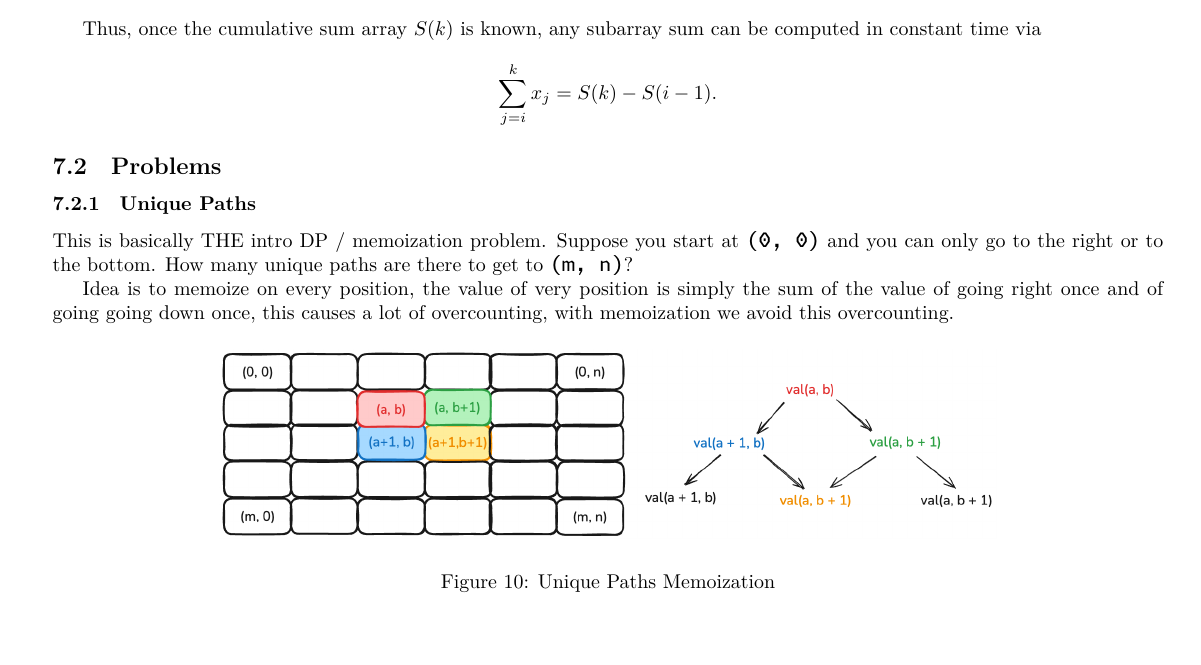
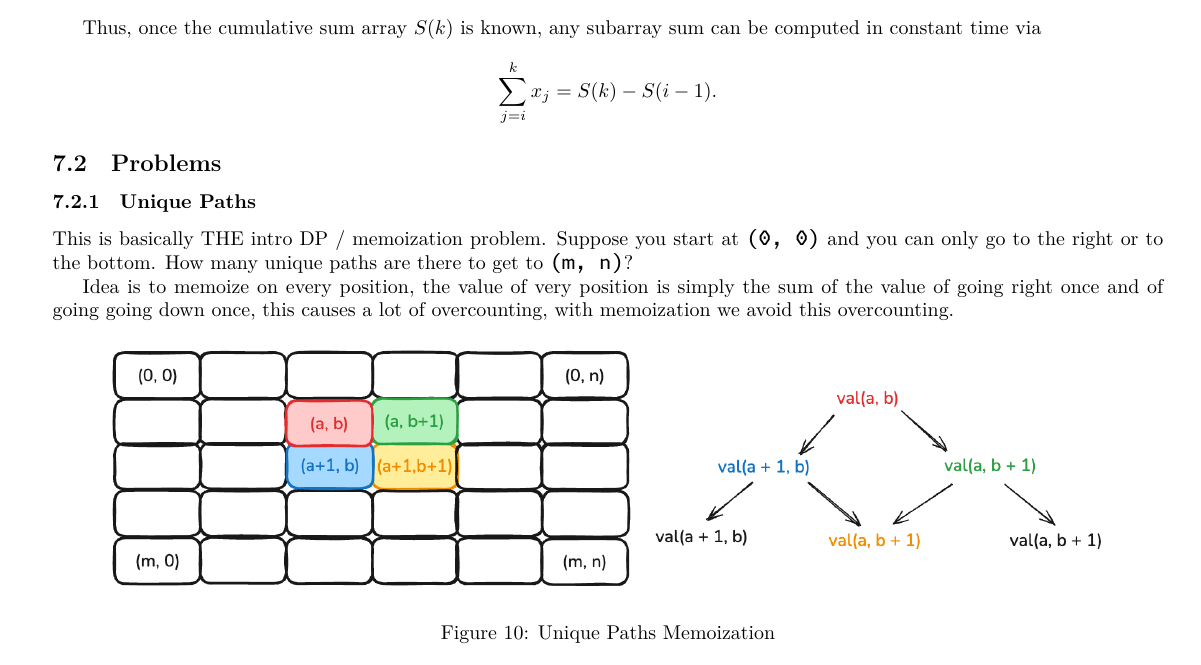
Before and after one commit to Daniel-Sinkin/cpp-cheatsheet, a LaTeX document (tex/main.tex): part of page 29 of 49, cut so that both start at the same text. Compiled offline with XeLaTeX.

Commit message:
Added Unique Paths Visualisation, made it wider

```diff
--- a/tex/main.tex
+++ b/tex/main.tex
@@ -1522,7 +1522,7 @@ Idea is to memoize on every position, the value of very position is simply the s
 
 \begin{figure}[H]
     \centering
-    \includegraphics[width=0.7\linewidth]{UniquePaths.png}\\[0.3em]
+    \includegraphics[width=0.9\linewidth]{UniquePaths.png}\\[0.3em]
     \caption{Unique Paths Memoization}
     \label{fig:problem-unique-paths}
 \end{figure}
```
Also changed, not shown: docs/main.pdf.
